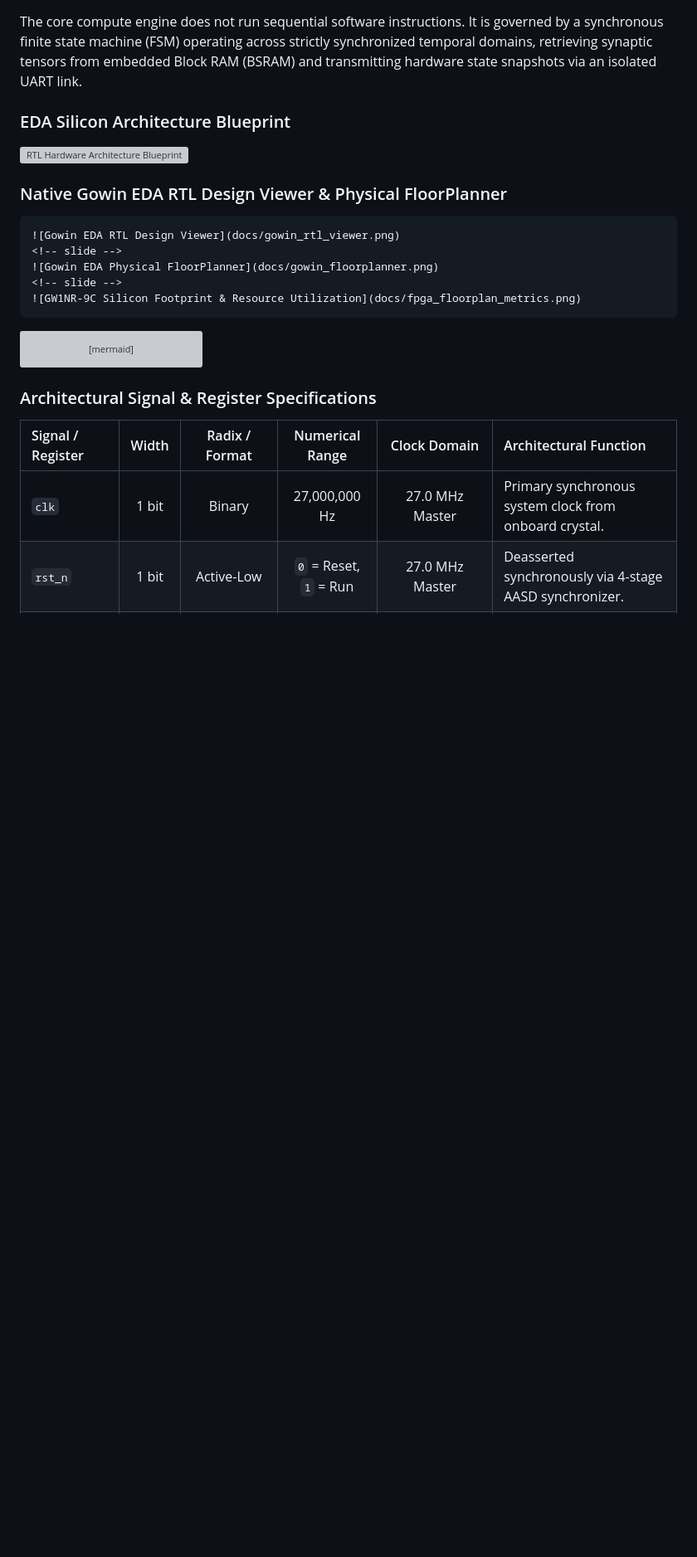
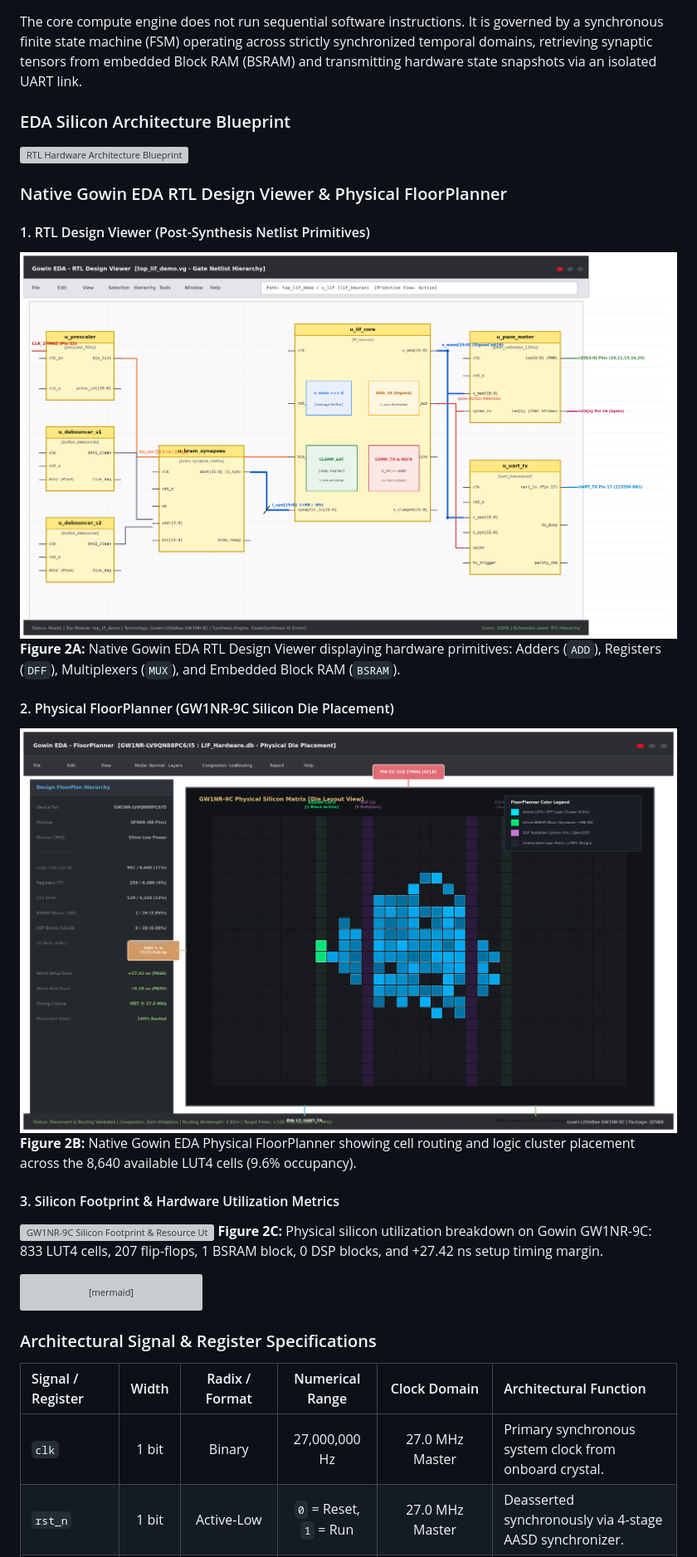
Before and after one commit to Kxvinnnn/tang-nano-lif-verilog, a Markdown page: README.md, the part around the change. Shown at 83% size. Rendered like a GitHub page; blank space fills up the shorter version; grey boxes are pictures that could not be loaded.

Commit message:
fix(docs): render Gowin EDA silicon images properly outside code block in README

`````diff
--- a/README.md
+++ b/README.md
@@ -32,13 +32,18 @@ The core compute engine does not run sequential software instructions. It is gov
 ![RTL Hardware Architecture Blueprint](docs/rtl_hardware_blueprint.png)
 
 ### Native Gowin EDA RTL Design Viewer & Physical FloorPlanner
-````carousel
+
+#### 1. RTL Design Viewer (Post-Synthesis Netlist Primitives)
 ![Gowin EDA RTL Design Viewer](docs/gowin_rtl_viewer.png)
-<!-- slide -->
+**Figure 2A:** Native Gowin EDA RTL Design Viewer displaying hardware primitives: Adders (`ADD`), Registers (`DFF`), Multiplexers (`MUX`), and Embedded Block RAM (`BSRAM`).
+
+#### 2. Physical FloorPlanner (GW1NR-9C Silicon Die Placement)
 ![Gowin EDA Physical FloorPlanner](docs/gowin_floorplanner.png)
-<!-- slide -->
+**Figure 2B:** Native Gowin EDA Physical FloorPlanner showing cell routing and logic cluster placement across the 8,640 available LUT4 cells (9.6% occupancy).
+
+#### 3. Silicon Footprint & Hardware Utilization Metrics
 ![GW1NR-9C Silicon Footprint & Resource Utilization](docs/fpga_floorplan_metrics.png)
-````
+**Figure 2C:** Physical silicon utilization breakdown on Gowin GW1NR-9C: 833 LUT4 cells, 207 flip-flops, 1 BSRAM block, 0 DSP blocks, and +27.42 ns setup timing margin.
 
 ```mermaid
 graph TD
`````
